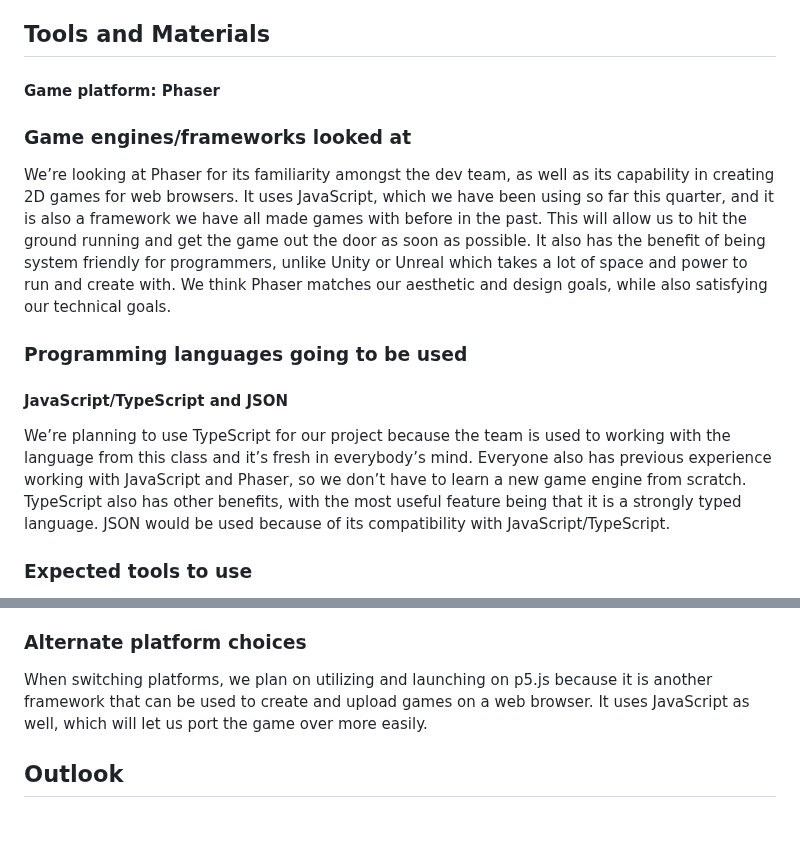
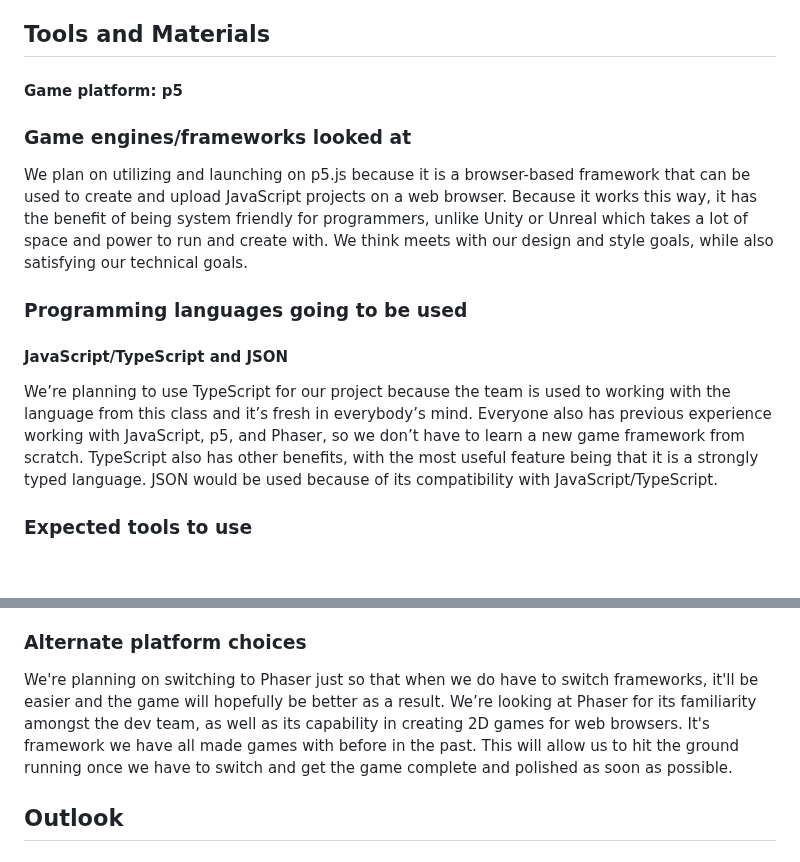
Before and after one commit to vinhta1/cmpm-121-final, a Markdown page: README.md, 2 parts joined by grey strips. GitHub-like rendering; blank space fills up the shorter version.

```diff
--- a/README.md
+++ b/README.md
@@ -11,13 +11,12 @@
 
 
 ## Tools and Materials
-#### Game platform: Phaser
+#### Game platform: p5
 ### Game engines/frameworks looked at
-We’re looking at Phaser for its familiarity amongst the dev team, as well as its capability in creating 2D games for web browsers. It uses JavaScript, which we have been using so far this quarter, and it is also a framework we have all made games with before in the past. This will allow us to hit the ground running and get the game out the door as soon as possible. It also has the benefit of being system friendly for programmers, unlike Unity or Unreal which takes a lot of space and power to run and create with. We think Phaser matches our aesthetic and design goals, while also satisfying our technical goals.
-
+We plan on utilizing and launching on p5.js because it is a browser-based framework that can be used to create and upload JavaScript projects on a web browser. Because it works this way, it has the benefit of being system friendly for programmers, unlike Unity or Unreal which takes a lot of space and power to run and create with. We think meets with our design and style goals, while also satisfying our technical goals.
 ### Programming languages going to be used
 #### JavaScript/TypeScript and JSON
-We’re planning to use TypeScript for our project because the team is used to working with the language from this class and it’s fresh in everybody’s mind. Everyone also has previous experience working with JavaScript and Phaser, so we don’t have to learn a new game engine from scratch. TypeScript also has other benefits, with the most useful feature being that it is a strongly typed language. JSON would be used because of its compatibility with JavaScript/TypeScript.
+We’re planning to use TypeScript for our project because the team is used to working with the language from this class and it’s fresh in everybody’s mind. Everyone also has previous experience working with JavaScript, p5, and Phaser, so we don’t have to learn a new game framework from scratch. TypeScript also has other benefits, with the most useful feature being that it is a strongly typed language. JSON would be used because of its compatibility with JavaScript/TypeScript.
 
 ### Expected tools to use
 - **Ableton** - for audio production. It is the digital audio workstation the audio designer is most familiar with.
@@ -27,7 +26,7 @@ We’re planning to use TypeScript for our project because the team is used to w
 - **GitHub** - The most popular choice for source control and collaboration. We’ll be using this to keep our code updated between members.
 - **Google Workspace** - for documentation. This suite of tools is good for making documents and slide decks for design and brainstorming. Highly accessible for the dev team, because it doesn’t require any downloads or payments. We won’t be needing any fancy tools for documentation or paper prototyping.
 ### Alternate platform choices
-When switching platforms, we plan on utilizing and launching on p5.js because it is another framework that can be used to create and upload games on a web browser. It uses JavaScript as well, which will let us port the game over more easily.
+We're planning on switching to Phaser just so that when we do have to switch frameworks, it'll be easier and the game will hopefully be better as a result. We’re looking at Phaser for its familiarity amongst the dev team, as well as its capability in creating 2D games for web browsers. It's framework we have all made games with before in the past. This will allow us to hit the ground running once we have to switch and get the game complete and polished as soon as possible.
 
 ## Outlook
 ### What do we hope to accomplish
```
